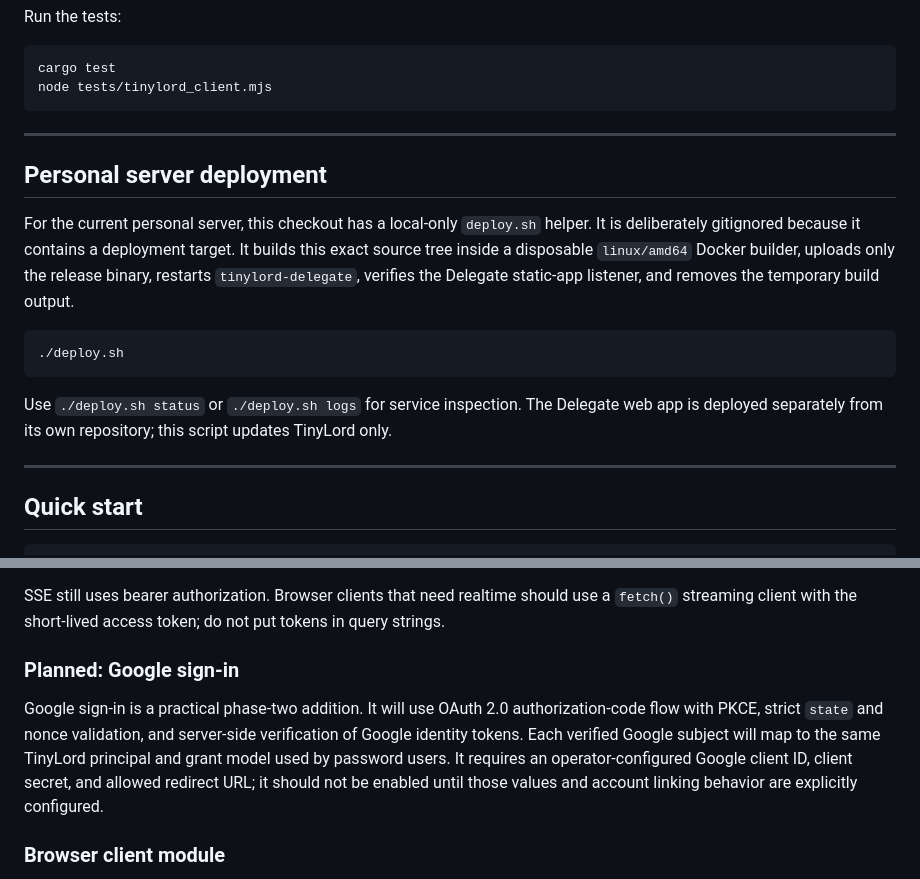
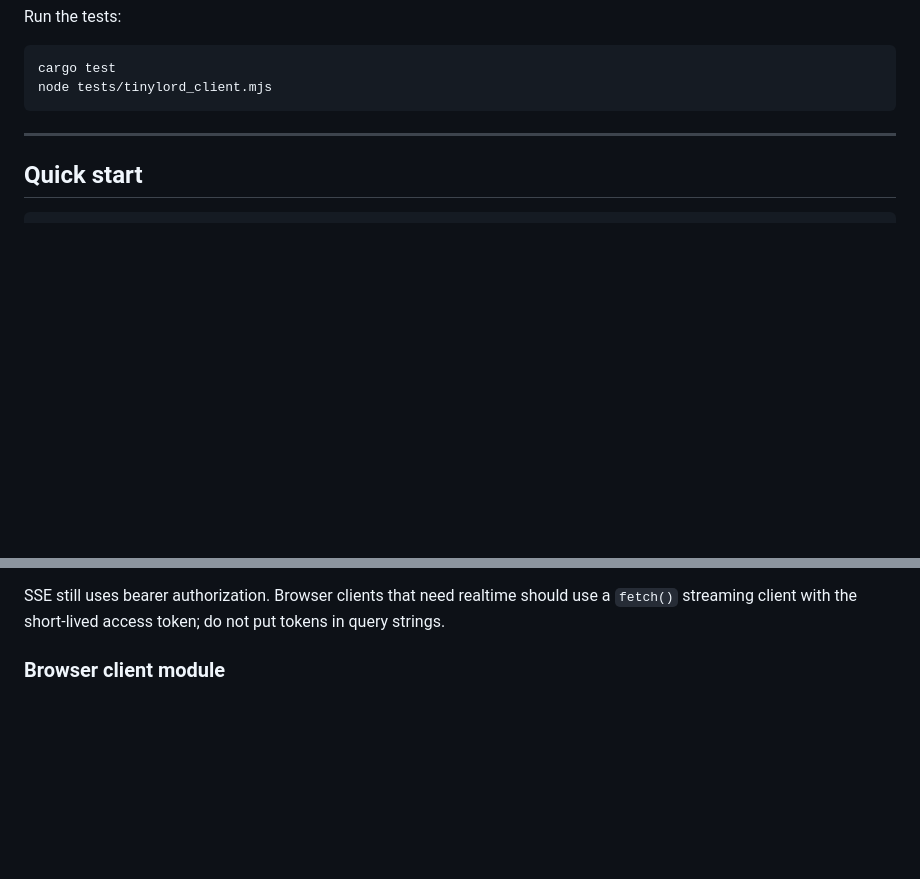
Before and after one commit to tudisco/tinylord, a Markdown page: README.md, 2 parts joined by grey strips. Rendered like a GitHub page; blank space fills up the shorter version.

````diff
--- a/README.md
+++ b/README.md
@@ -115,24 +104,6 @@ Run the tests:
 cargo test
 node tests/tinylord_client.mjs
 ```
-
----
-
-## Personal server deployment
-
-For the current personal server, this checkout has a local-only `deploy.sh`
-helper. It is deliberately gitignored because it contains a deployment target.
-It builds this exact source tree inside a disposable `linux/amd64` Docker
-builder, uploads only the release binary, restarts `tinylord-delegate`, verifies
-the Delegate static-app listener, and removes the temporary build output.
-
-```bash
-./deploy.sh
-```
-
-Use `./deploy.sh status` or `./deploy.sh logs` for service inspection. The
-Delegate web app is deployed separately from its own repository; this script
-updates TinyLord only.
 
 ---
 
@@ -418,16 +387,6 @@ Tunnel origin). Set it to `false` only for local HTTP development.
 SSE still uses bearer authorization. Browser clients that need realtime should
 use a `fetch()` streaming client with the short-lived access token; do not put
 tokens in query strings.
-
-### Planned: Google sign-in
-
-Google sign-in is a practical phase-two addition. It will use OAuth 2.0
-authorization-code flow with PKCE, strict `state` and nonce validation, and
-server-side verification of Google identity tokens. Each verified Google
-subject will map to the same TinyLord principal and grant model used by password
-users. It requires an operator-configured Google client ID, client secret, and
-allowed redirect URL; it should not be enabled until those values and account
-linking behavior are explicitly configured.
 
 ### Browser client module
 
````
Also changed, not shown: other parts of README.md (+20 -40 lines).
